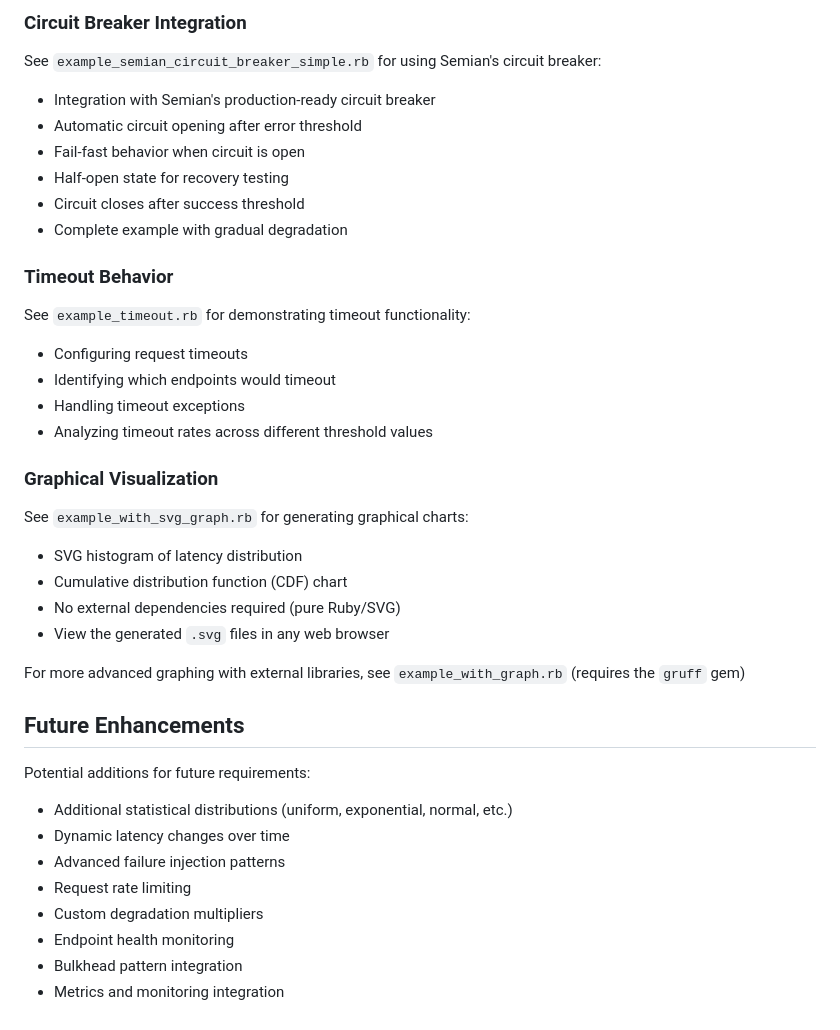
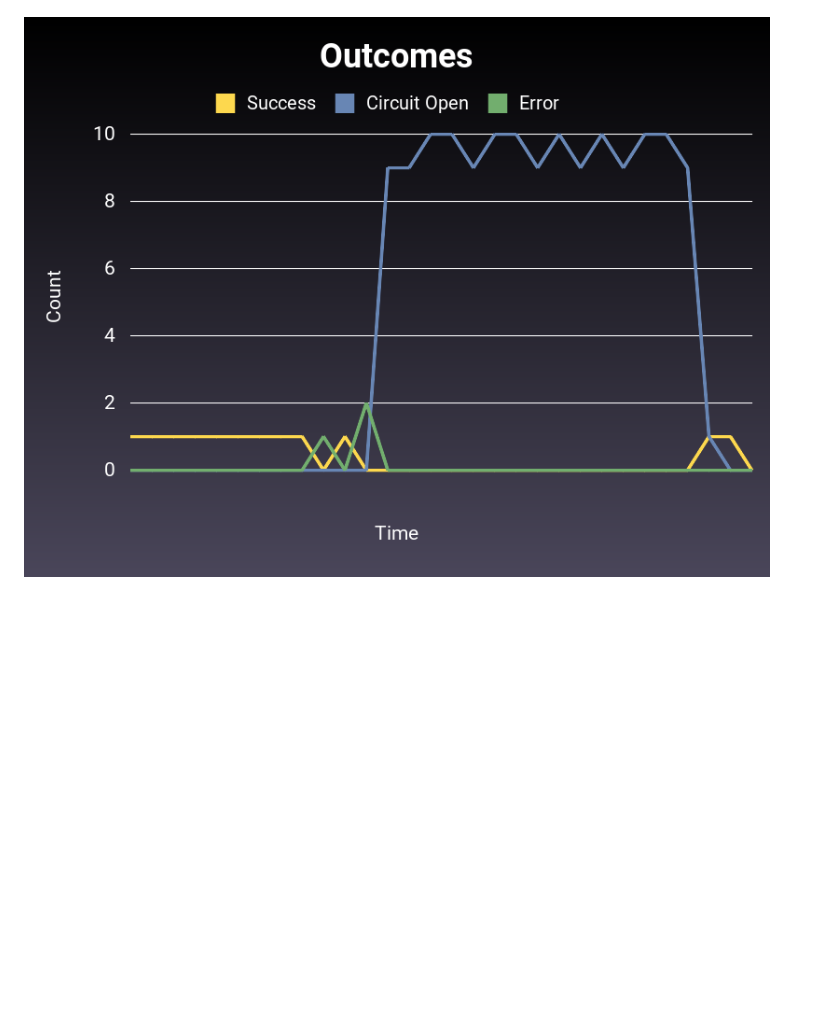
Before and after one commit to Shopify/semian, a Markdown page: experiments/README.md, the part around one of its changes. Drawn GitHub-style; pictures changed too: experiments/example_output.png (added); blank space fills up the shorter version.

```diff
--- a/experiments/README.md
+++ b/experiments/README.md
@@ -169,36 +40 @@ See `example_service_degradation.rb` for demonstrating service-wide degradation:
-### Circuit Breaker Integration
-See `example_semian_circuit_breaker_simple.rb` for using Semian's circuit breaker:
-- Integration with Semian's production-ready circuit breaker
-- Automatic circuit opening after error threshold
-- Fail-fast behavior when circuit is open
-- Half-open state for recovery testing
-- Circuit closes after success threshold
-- Complete example with gradual degradation
-
-### Timeout Behavior
-See `example_timeout.rb` for demonstrating timeout functionality:
-- Configuring request timeouts
-- Identifying which endpoints would timeout
-- Handling timeout exceptions
-- Analyzing timeout rates across different threshold values
-
-### Graphical Visualization
-See `example_with_svg_graph.rb` for generating graphical charts:
-- SVG histogram of latency distribution
-- Cumulative distribution function (CDF) chart
-- No external dependencies required (pure Ruby/SVG)
-- View the generated `.svg` files in any web browser
-
-For more advanced graphing with external libraries, see `example_with_graph.rb` (requires the `gruff` gem)
-
-## Future Enhancements
-
-Potential additions for future requirements:
-- Additional statistical distributions (uniform, exponential, normal, etc.)
-- Dynamic latency changes over time
-- Advanced failure injection patterns
-- Request rate limiting
-- Custom degradation multipliers
-- Endpoint health monitoring
-- Bulkhead pattern integration
-- Metrics and monitoring integration
+![](./example_output.png)
```
Also changed, not shown: other parts of experiments/README.md (+5 -134 lines), 9 other files.
